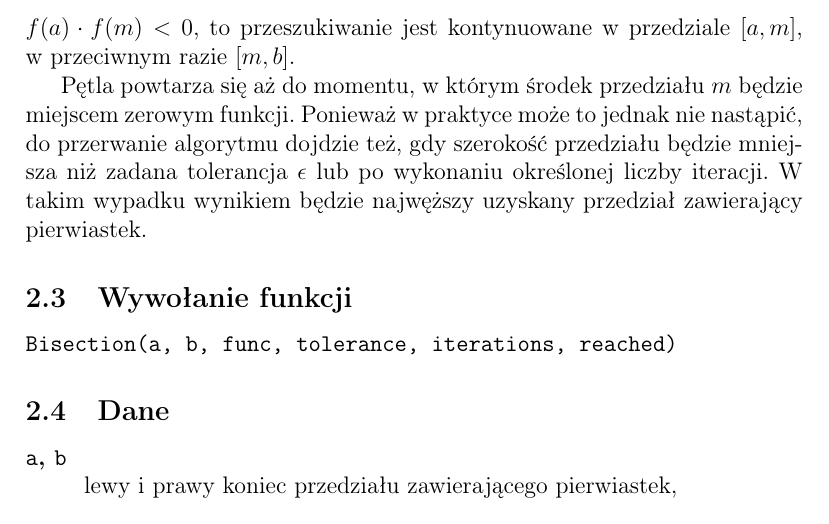
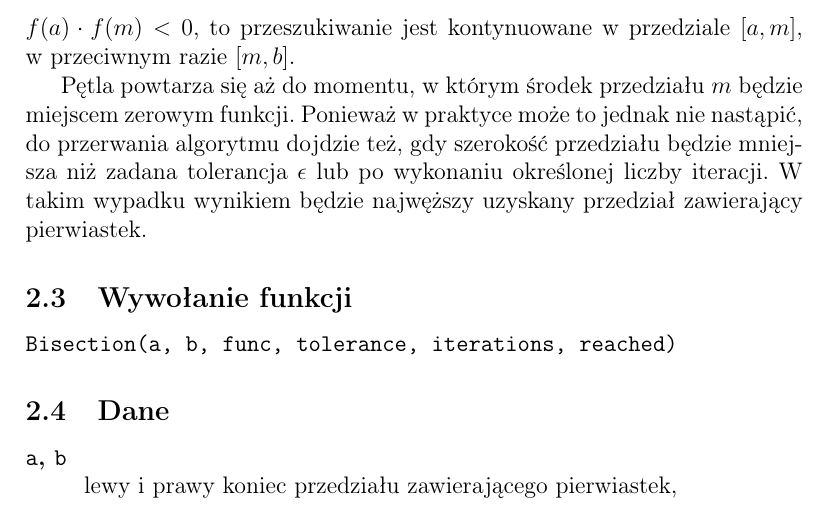
Before and after one commit to hejmsdz/NonLinear, a LaTeX document (docs/NonLinear.tex): part of page 3 of 8, cut so that both start at the same text. Compiled offline with pdfLaTeX.

Commit message:
Fix typo

```diff
--- a/docs/NonLinear.tex
+++ b/docs/NonLinear.tex
@@ -72,7 +72,7 @@
 			w przedziale $[a, m]$, w przeciwnym razie $[m, b]$.
 
 			Pętla powtarza się aż do momentu, w którym środek przedziału $m$ będzie miejscem zerowym funkcji.
-			Ponieważ w praktyce może to jednak nie nastąpić, do przerwanie algorytmu dojdzie też,
+			Ponieważ w praktyce może to jednak nie nastąpić, do przerwania algorytmu dojdzie też,
 			gdy szerokość przedziału będzie mniejsza niż zadana tolerancja $\epsilon$
 			lub po wykonaniu określonej liczby iteracji.
 			W takim wypadku wynikiem będzie najwęższy uzyskany przedział zawierający pierwiastek.
```
Also changed, not shown: docs/NonLinear.pdf.
